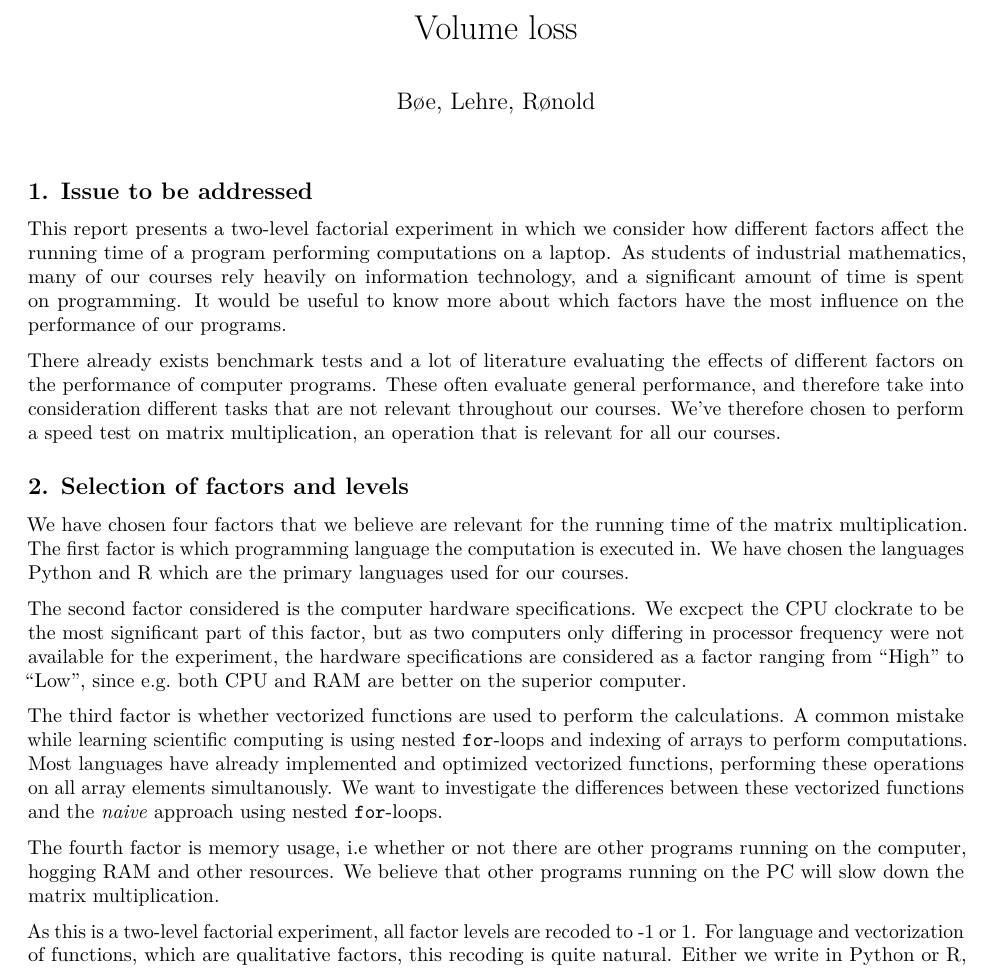
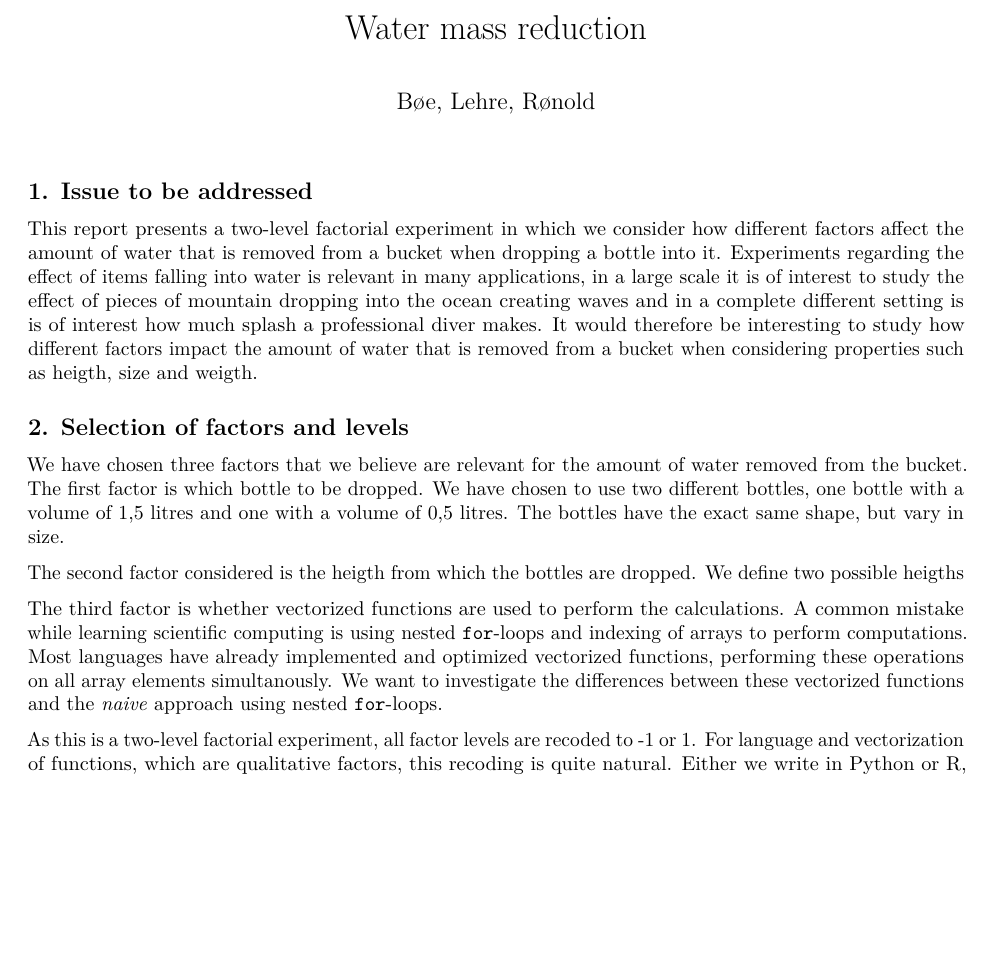
Before and after one commit to christianlehre/TMA4267_Project3, an R Markdown document (TMA4267Project3.Rmd): part of page 1 of 4 before the commit and part of page 1 of 3 after it, cut at the place of the change, the shorter picture padded with empty space. Rendered offline with R 4.5, knitr and Pandoc, then LaTeX, with nearby package versions; some code elsewhere in the file could not run offline.

Commit message:
Some text

````diff
--- a/TMA4267Project3.Rmd
+++ b/TMA4267Project3.Rmd
@@ -1,5 +1,5 @@
 ---
-title: "Volume loss  "
+title: "Water mass reduction"
 author: "Bøe, Lehre, Rønold"
 output:
   pdf_document: default
@@ -15,18 +15,16 @@ library(knitr)
 set.seed(42)
 ```
 ## 1. Issue to be addressed
-This report presents a two-level factorial experiment in which we consider how different factors affect the running time of a program performing computations on a laptop. As students of industrial mathematics, many of our courses rely heavily on information technology, and a significant amount of time is spent on programming. It would be useful to know more about which factors have the most influence on the performance of our programs.
-
-There already exists benchmark tests and a lot of literature evaluating the effects of different factors on the performance of computer programs. These often evaluate general performance, and therefore take into consideration different tasks that are not relevant throughout our courses. We've therefore chosen to perform a speed test on matrix multiplication, an operation that is relevant for all our courses.
+This report presents a two-level factorial experiment in which we consider how different factors affect the amount of water that is removed from a bucket when dropping a bottle into it. Experiments regarding the effect of items falling into water is relevant in many applications, in a large scale it is of interest to study the effect of pieces of mountain dropping into the ocean creating waves and in a complete different setting is is of interest how much splash a professional diver makes. It would therefore be interesting to study how different factors impact the amount of water that is removed from a bucket when considering properties such as heigth, size and weigth.
 
 ## 2. Selection of factors and levels
-We have chosen four factors that we believe are relevant for the running time of the matrix multiplication. The first factor is which programming language the computation is executed in. We have chosen the languages Python and R which are the primary languages used for our courses.
+We have chosen three factors that we believe are relevant for the amount of water removed from the bucket. The first factor is which bottle to be dropped. We have chosen to use two different bottles, one bottle with a volume of 1,5 litres and one with a volume of 0,5 litres. The bottles have the exact same shape, but vary in size.
 
-The second factor considered is the computer hardware specifications. We excpect the CPU clockrate to be the most significant part of this factor, but as two computers only differing in processor frequency were not available for the experiment, the hardware specifications are considered as a factor ranging from "High" to "Low", since e.g. both CPU and RAM are better on the superior computer.
+The second factor considered is the heigth from which the bottles are dropped. We define two possible heigths
+
 
 The third factor is whether vectorized functions are used to perform the calculations. A common mistake while learning scientific computing is using nested ```for```-loops and indexing of arrays to perform computations. Most languages have already implemented and optimized  vectorized functions, performing these operations on all array elements simultanously. We want to investigate the differences between these vectorized functions and the *naive* approach using nested ```for```-loops.
 
-The fourth factor is memory usage, i.e whether or not there are other programs running on the computer, hogging RAM and other resources. We believe that other programs running on the PC will slow down the matrix multiplication.
 
 As this is a two-level factorial experiment, all factor levels are recoded to -1 or 1. For language and vectorization of functions, which are qualitative factors, this recoding is quite natural. Either we write in Python or R, and calculations are performed using vectorized or non-vectorized functions. We've considered hardware specifications as a binary variable. Through a different design of the experiment it's possible to quantify this variable, e.g. by CPU clockrate, which we may have used for predictions on processors not included in this experiment. Similarily we've only considered whether we run programs in the background or not, but it could have been possible to take into consideration the amount of resources required for these programs to run.
 
````
Also changed, not shown: TMA4267Project3.Rmd (10 more changed lines).
